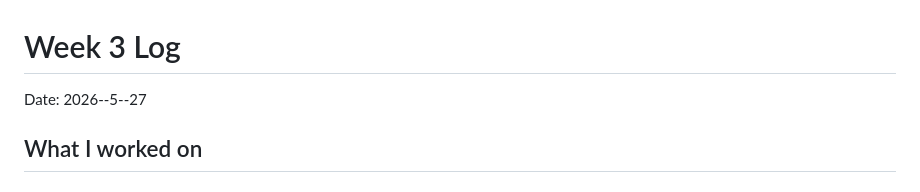
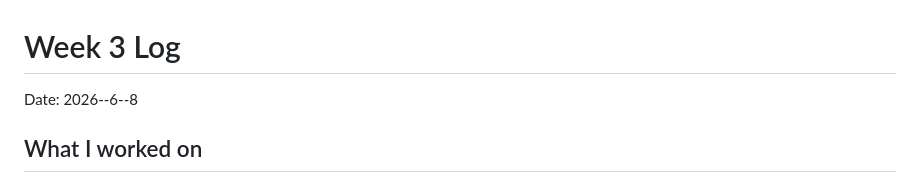
Before and after one commit to jordanhurd11/oim3690, a Markdown page: logs/wk04.md, the part around the change. Drawn GitHub-style.

```diff
--- a/logs/wk04.md
+++ b/logs/wk04.md
@@ -1,6 +1,6 @@
 # Week 3 Log
 
-Date: 2026--5--27
+Date: 2026--6--8
 
 ## What I worked on
 
```
Also changed, not shown: logs/wk03.md (+1 -1 lines).
